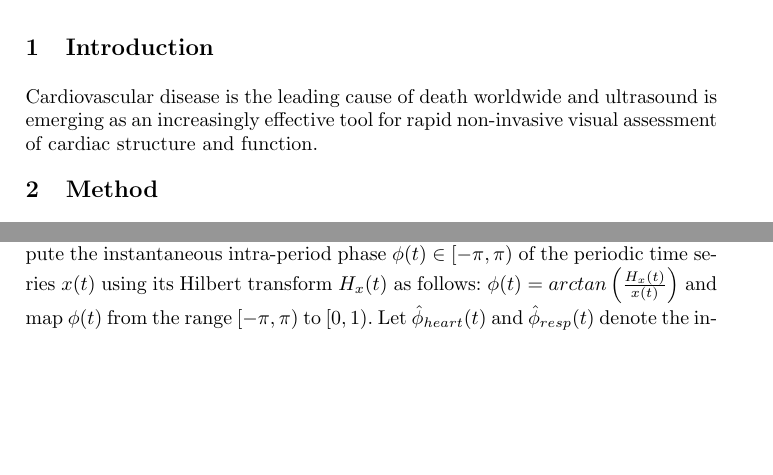
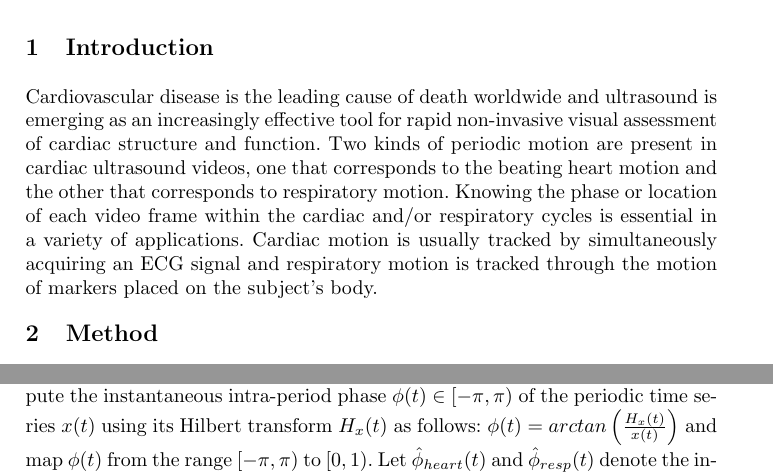
Before and after one commit to cdeepakroy/usgating_miccai_2017, a LaTeX paper (paper155.tex): two parts of pages 1 and 4 of 9 before the commit and two parts of pages 1 and 5 of 9 after it, joined at a grey line, cut so that both start at the same text, the shorter picture padded with empty space. Compiled offline with pdfLaTeX.

Commit message:
Started writing the introduction section

```diff
--- a/paper155.tex
+++ b/paper155.tex
@@ -56,7 +56,8 @@ In this paper, we present a novel purely image-based method for the estimation o
 \section{Introduction}
 \label{sec:intro}
 %
-Cardiovascular disease is the leading cause of death worldwide and ultrasound is emerging as an increasingly effective tool for rapid non-invasive visual assessment of cardiac structure and function.
+Cardiovascular disease is the leading cause of death worldwide and ultrasound is emerging as an increasingly effective tool for rapid non-invasive visual assessment of cardiac structure and function. Two kinds of periodic motion are present in cardiac ultrasound videos, one that corresponds to the beating heart motion and the other that corresponds to respiratory motion. Knowing the phase or location of each video frame within the cardiac and/or respiratory cycles is essential in a variety of applications.
+Cardiac motion is usually tracked by simultaneously acquiring an ECG signal and respiratory motion is tracked through the motion of markers placed on the subject's body.
 %
 
 \vspace{-0.3cm}
```
